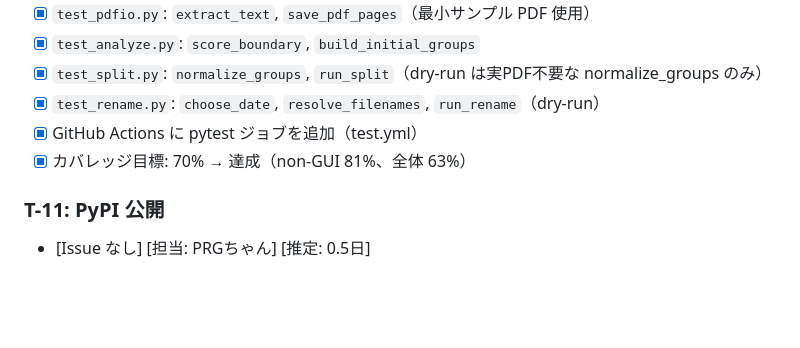
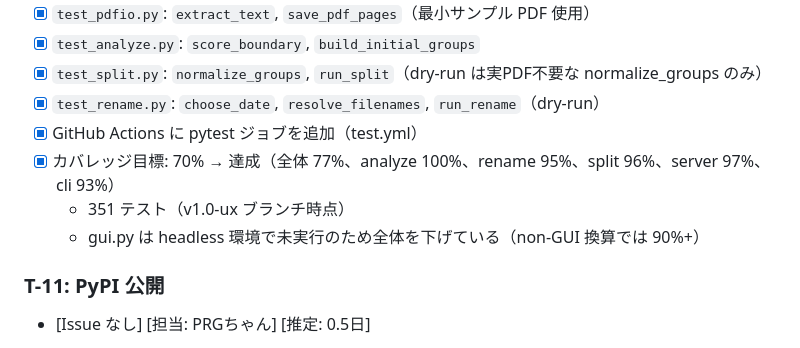
Before and after one commit to ShigetoshiMizuno/pdf-split-autorenamer, a Markdown page: docs/TODO.md, the part around the change. Drawn GitHub-style; blank space fills up the shorter version.

Commit message:
docs: T-10 カバレッジ達成状況を更新（全体 77%、analyze 100%）
Co-Authored-By: Claude Sonnet 4.6 <noreply@anthropic.com>

```diff
--- a/docs/TODO.md
+++ b/docs/TODO.md
@@ -169,7 +169,9 @@ v1.0.0:
 - [x] `test_split.py`: `normalize_groups`, `run_split`（dry-run は実PDF不要な normalize_groups のみ）
 - [x] `test_rename.py`: `choose_date`, `resolve_filenames`, `run_rename`（dry-run）
 - [x] GitHub Actions に pytest ジョブを追加（test.yml）
-- [x] カバレッジ目標: 70% → 達成（non-GUI 81%、全体 63%）
+- [x] カバレッジ目標: 70% → 達成（全体 77%、analyze 100%、rename 95%、split 96%、server 97%、cli 93%）
+  - 351 テスト（v1.0-ux ブランチ時点）
+  - gui.py は headless 環境で未実行のため全体を下げている（non-GUI 換算では 90%+）
 
 ### T-11: PyPI 公開
 - [Issue なし] [担当: PRGちゃん] [推定: 0.5日]
```
